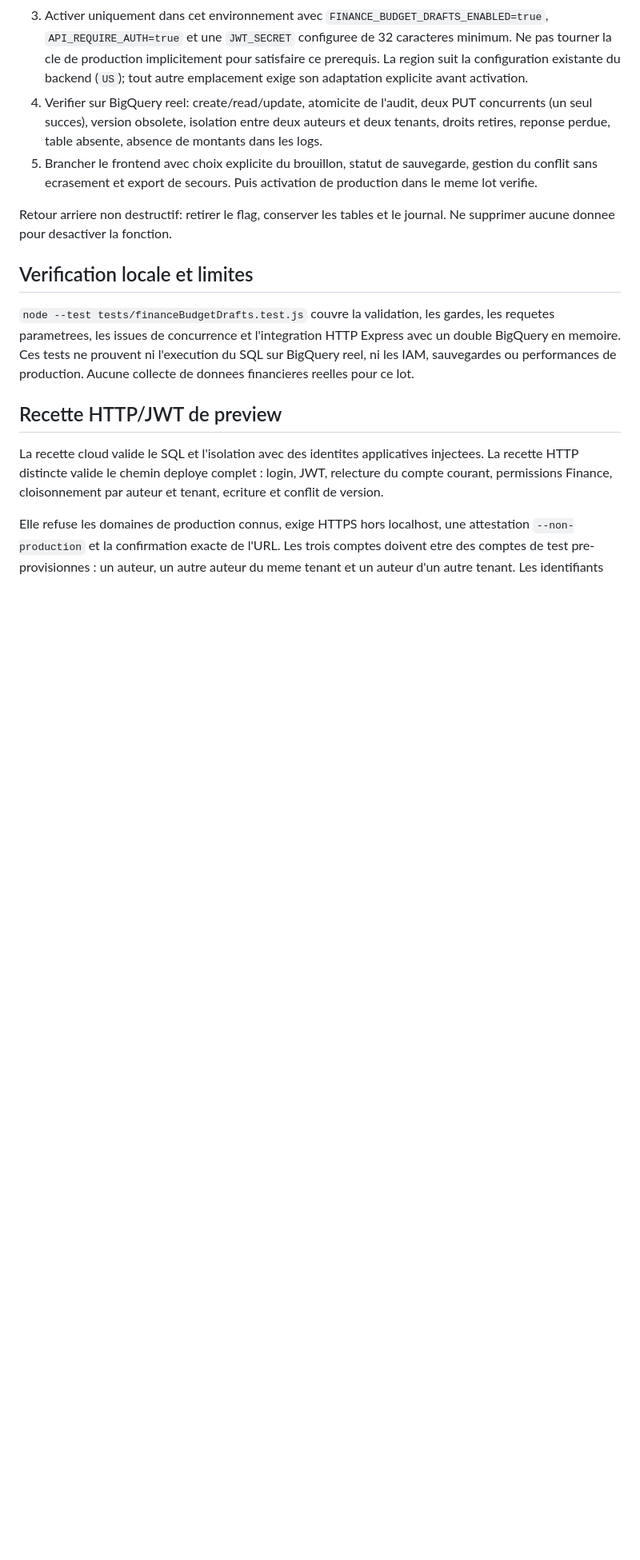
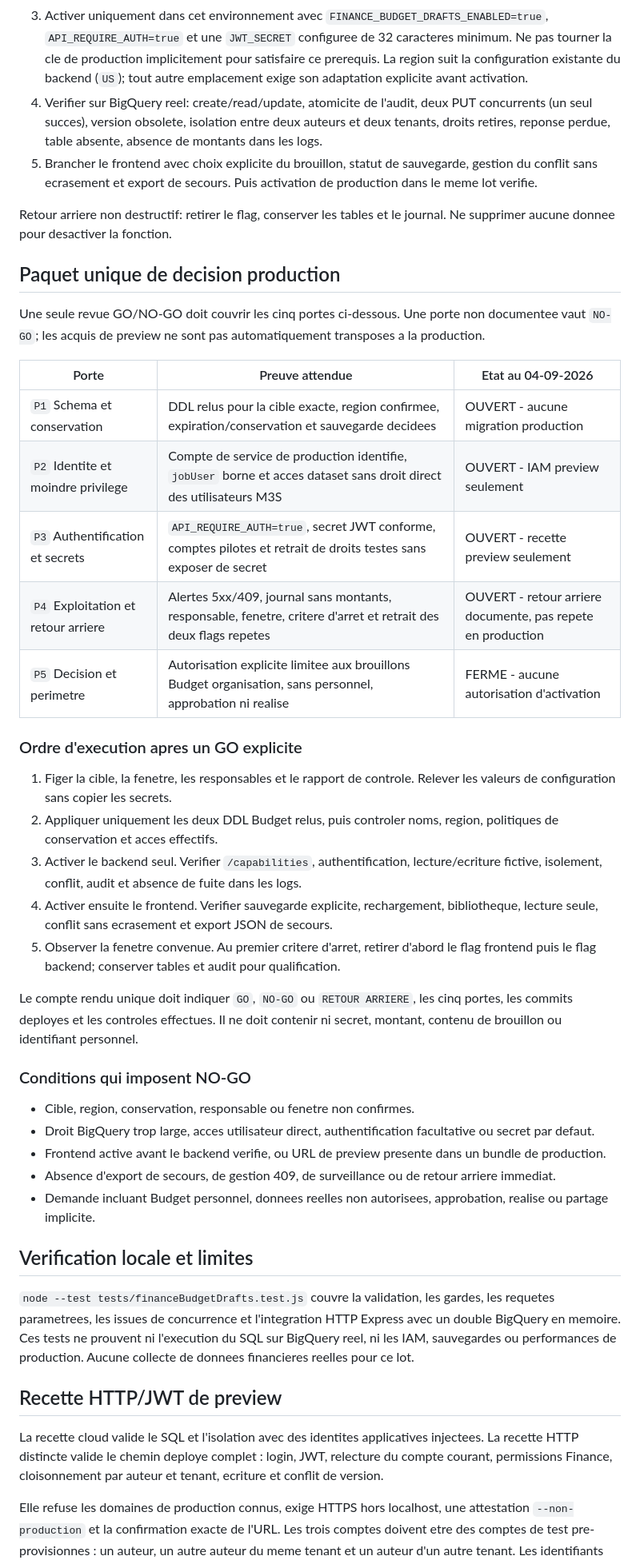
Before and after one commit to snchgroup-web/m3s-backend, a Markdown page: docs/FINANCE-BUDGET-DRAFTS.md, the part around one of its changes. Shown at 80% size. Rendered like a GitHub page; blank space fills up the shorter version.

Commit message:
docs(budget): prepare production readiness gates

```diff
--- a/docs/FINANCE-BUDGET-DRAFTS.md
+++ b/docs/FINANCE-BUDGET-DRAFTS.md
@@ -51,6 +60,36 @@ References techniques: [transactions BigQuery](https://docs.cloud.google.com/big
 5. Brancher le frontend avec choix explicite du brouillon, statut de sauvegarde, gestion du conflit sans ecrasement et export de secours. Puis activation de production dans le meme lot verifie.
 
 Retour arriere non destructif: retirer le flag, conserver les tables et le journal. Ne supprimer aucune donnee pour desactiver la fonction.
+
+## Paquet unique de decision production
+
+Une seule revue GO/NO-GO doit couvrir les cinq portes ci-dessous. Une porte non documentee vaut `NO-GO`; les acquis de preview ne sont pas automatiquement transposes a la production.
+
+| Porte | Preuve attendue | Etat au 04-09-2026 |
+| --- | --- | --- |
+| `P1` Schema et conservation | DDL relus pour la cible exacte, region confirmee, expiration/conservation et sauvegarde decidees | OUVERT - aucune migration production |
+| `P2` Identite et moindre privilege | Compte de service de production identifie, `jobUser` borne et acces dataset sans droit direct des utilisateurs M3S | OUVERT - IAM preview seulement |
+| `P3` Authentification et secrets | `API_REQUIRE_AUTH=true`, secret JWT conforme, comptes pilotes et retrait de droits testes sans exposer de secret | OUVERT - recette preview seulement |
+| `P4` Exploitation et retour arriere | Alertes 5xx/409, journal sans montants, responsable, fenetre, critere d'arret et retrait des deux flags repetes | OUVERT - retour arriere documente, pas repete en production |
+| `P5` Decision et perimetre | Autorisation explicite limitee aux brouillons Budget organisation, sans personnel, approbation ni realise | FERME - aucune autorisation d'activation |
+
+### Ordre d'execution apres un GO explicite
+
+1. Figer la cible, la fenetre, les responsables et le rapport de controle. Relever les valeurs de configuration sans copier les secrets.
+2. Appliquer uniquement les deux DDL Budget relus, puis controler noms, region, politiques de conservation et acces effectifs.
+3. Activer le backend seul. Verifier `/capabilities`, authentification, lecture/ecriture fictive, isolement, conflit, audit et absence de fuite dans les logs.
+4. Activer ensuite le frontend. Verifier sauvegarde explicite, rechargement, bibliotheque, lecture seule, conflit sans ecrasement et export JSON de secours.
+5. Observer la fenetre convenue. Au premier critere d'arret, retirer d'abord le flag frontend puis le flag backend; conserver tables et audit pour qualification.
+
+Le compte rendu unique doit indiquer `GO`, `NO-GO` ou `RETOUR ARRIERE`, les cinq portes, les commits deployes et les controles effectues. Il ne doit contenir ni secret, montant, contenu de brouillon ou identifiant personnel.
+
+### Conditions qui imposent NO-GO
+
+- Cible, region, conservation, responsable ou fenetre non confirmes.
+- Droit BigQuery trop large, acces utilisateur direct, authentification facultative ou secret par defaut.
+- Frontend active avant le backend verifie, ou URL de preview presente dans un bundle de production.
+- Absence d'export de secours, de gestion 409, de surveillance ou de retour arriere immediat.
+- Demande incluant Budget personnel, donnees reelles non autorisees, approbation, realise ou partage implicite.
 
 ## Verification locale et limites
 
```
Also changed, not shown: other parts of docs/FINANCE-BUDGET-DRAFTS.md (+12 -3 lines).
